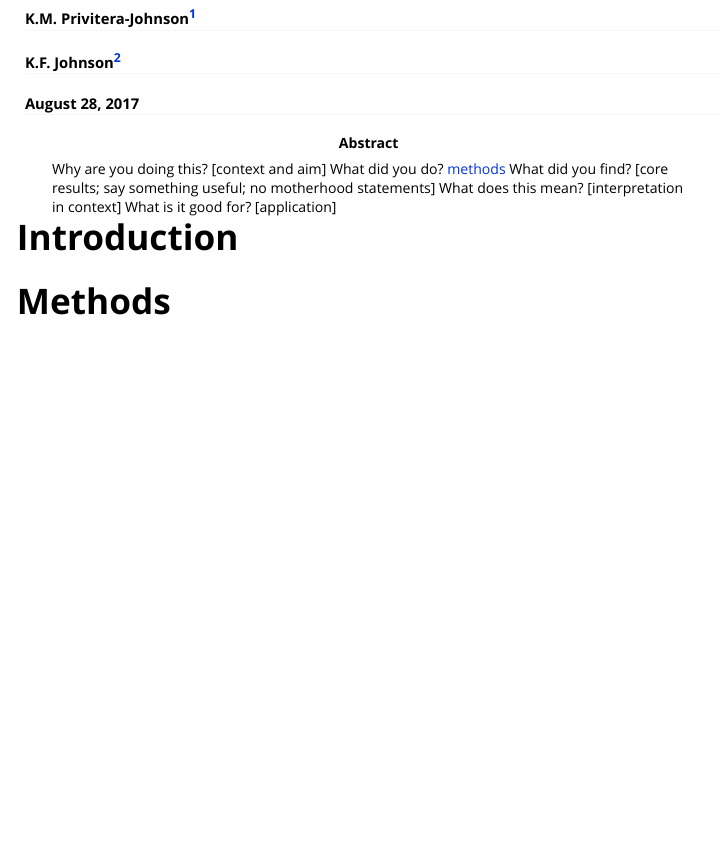
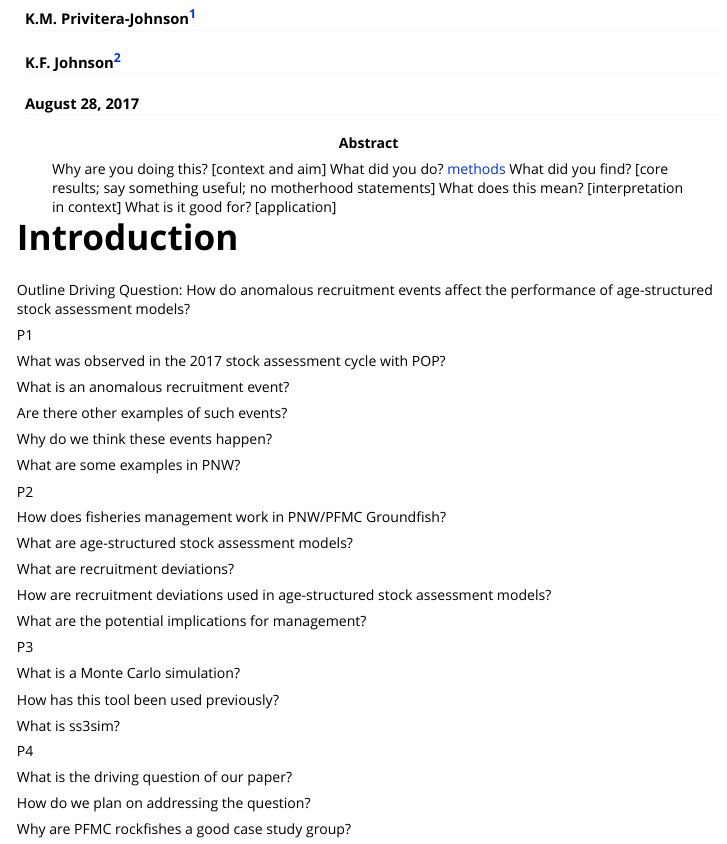
Before and after one commit to kellijohnson-NOAA/recdevanomaly, an R Markdown document (inst/ms/recdevanomaly.Rmd): the page in a window 1100 px wide, from 110 px down. Rendered offline with R 4.5, knitr and Pandoc, with nearby package versions; some code elsewhere in the file could not run offline; a font, style sheet, LaTeX package, included part or bibliography that could not be used is replaced or left out.

Commit message:
Added introduction outline

````diff
--- a/inst/ms/recdevanomaly.Rmd
+++ b/inst/ms/recdevanomaly.Rmd
@@ -53,7 +53,48 @@ ignore <- sapply(dir(file.path("..", "..", "R"), full.names = TRUE), source)
 ```
 
 # Introduction
+ Outline
+ Driving Question: How do anomalous recruitment events affect the performance of age-structured stock assessment models?
 
+  P1
+
+  What was observed in the 2017 stock assessment cycle with POP?
+
+  What is an anomalous recruitment event?
+
+  Are there other examples of such events?
+
+  Why do we think these events happen?
+
+  What are some examples in PNW?
+
+  P2
+
+  How does fisheries management work in PNW/PFMC Groundfish?
+
+  What are age-structured stock assessment models?
+
+  What are recruitment deviations?
+
+  How are recruitment deviations used in age-structured stock assessment models?
+
+  What are the potential implications for management?
+
+  P3
+
+  What is a Monte Carlo simulation?
+
+  How has this tool been used previously?
+
+  What is ss3sim?
+
+  P4
+
+  What is the driving question of our paper?
+
+  How do we plan on addressing the question?
+
+  Why are PFMC rockfishes a good case study group?
 
 # Methods
 ```{r run_analysis, eval = TRUE, echo = FALSE}
````
